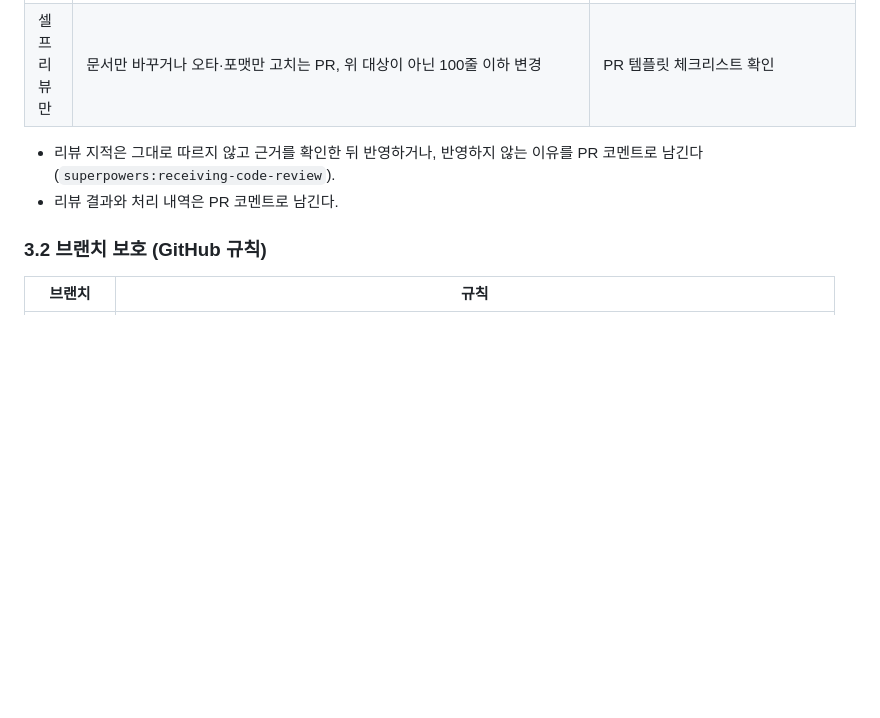
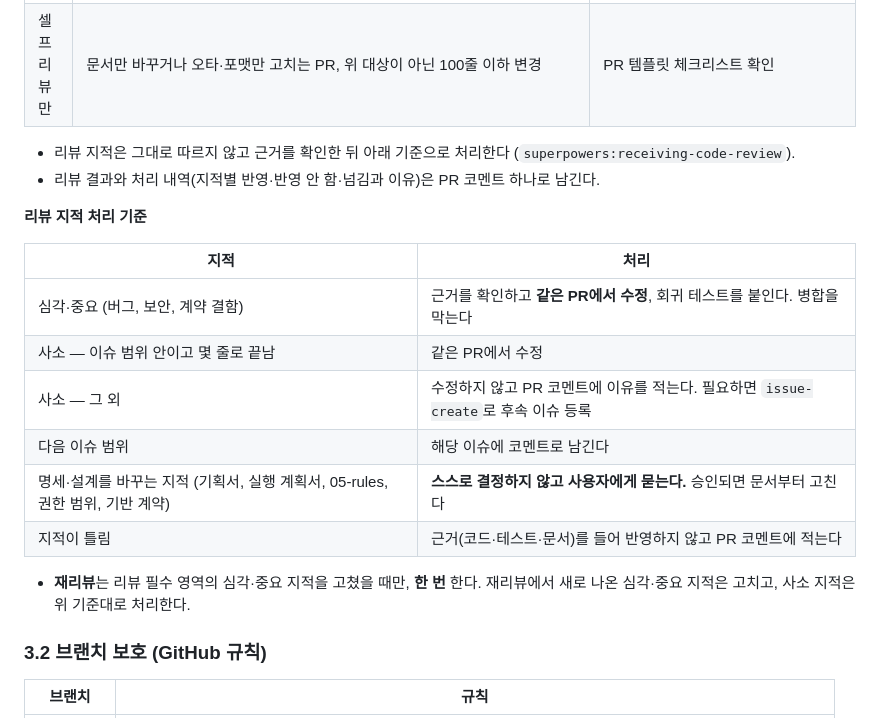
Before and after one commit to skax-jihyeryu/KubeGuardian, a Markdown page: .github/CONTRIBUTING.md, the part around the change. Drawn GitHub-style; blank space fills up the shorter version.

Commit message:
docs: 리뷰 지적 처리 기준 추가
사소한 지적까지 같은 PR에 넣어 PR이 커지고, 명세를 바꾸는 지적이
리뷰만으로 반영될 위험이 있어 지적 종류별 처리와 재리뷰 횟수를 정한다.

Co-Authored-By: Claude Opus 5.5 <noreply@anthropic.com>

```diff
--- a/.github/CONTRIBUTING.md
+++ b/.github/CONTRIBUTING.md
@@ -117,8 +117,21 @@ docs(deliverables): 시나리오 수립 문서 추가
 | 리뷰 필수 | 변경 100줄 초과, 또는 줄 수와 상관없이 아래를 바꾸는 PR: 프롬프트·조사 지침(`service/agent/*/prompts`, `service/knowledge`), 규칙 판정(`service/checks/detectors`, `gate.py`), 가드레일(`core/guard`: 마스킹·근거 검증·상한), 권한·비밀값(`deploy/` RBAC·Secret), 기반 계약(실행 계획서 §1.3: `service/model`, `agent/base.py`, `tools/base.py`, `core/llm.py`, `core/error`) | 셀프 리뷰 + Claude 리뷰 (`superpowers:requesting-code-review` 또는 `/code-review`) |
 | 셀프 리뷰만 | 문서만 바꾸거나 오타·포맷만 고치는 PR, 위 대상이 아닌 100줄 이하 변경 | PR 템플릿 체크리스트 확인 |
 
-- 리뷰 지적은 그대로 따르지 않고 근거를 확인한 뒤 반영하거나, 반영하지 않는 이유를 PR 코멘트로 남긴다 (`superpowers:receiving-code-review`).
-- 리뷰 결과와 처리 내역은 PR 코멘트로 남긴다.
+- 리뷰 지적은 그대로 따르지 않고 근거를 확인한 뒤 아래 기준으로 처리한다 (`superpowers:receiving-code-review`).
+- 리뷰 결과와 처리 내역(지적별 반영·반영 안 함·넘김과 이유)은 PR 코멘트 하나로 남긴다.
+
+**리뷰 지적 처리 기준**
+
+| 지적 | 처리 |
+|---|---|
+| 심각·중요 (버그, 보안, 계약 결함) | 근거를 확인하고 **같은 PR에서 수정**, 회귀 테스트를 붙인다. 병합을 막는다 |
+| 사소 — 이슈 범위 안이고 몇 줄로 끝남 | 같은 PR에서 수정 |
+| 사소 — 그 외 | 수정하지 않고 PR 코멘트에 이유를 적는다. 필요하면 `issue-create`로 후속 이슈 등록 |
+| 다음 이슈 범위 | 해당 이슈에 코멘트로 남긴다 |
+| 명세·설계를 바꾸는 지적 (기획서, 실행 계획서, 05-rules, 권한 범위, 기반 계약) | **스스로 결정하지 않고 사용자에게 묻는다.** 승인되면 문서부터 고친다 |
+| 지적이 틀림 | 근거(코드·테스트·문서)를 들어 반영하지 않고 PR 코멘트에 적는다 |
+
+- **재리뷰**는 리뷰 필수 영역의 심각·중요 지적을 고쳤을 때만, **한 번** 한다. 재리뷰에서 새로 나온 심각·중요 지적은 고치고, 사소 지적은 위 기준대로 처리한다.
 
 ### 3.2 브랜치 보호 (GitHub 규칙)
 
```
Also changed, not shown: 1 other file.
